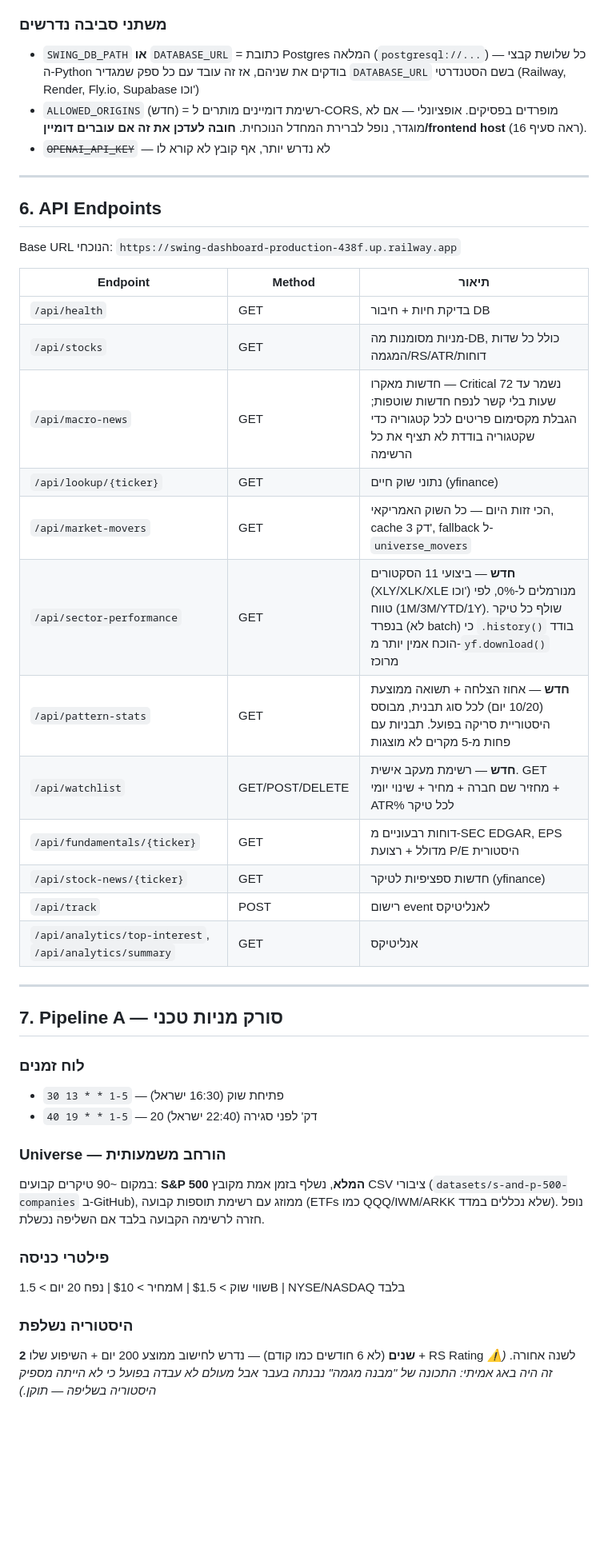
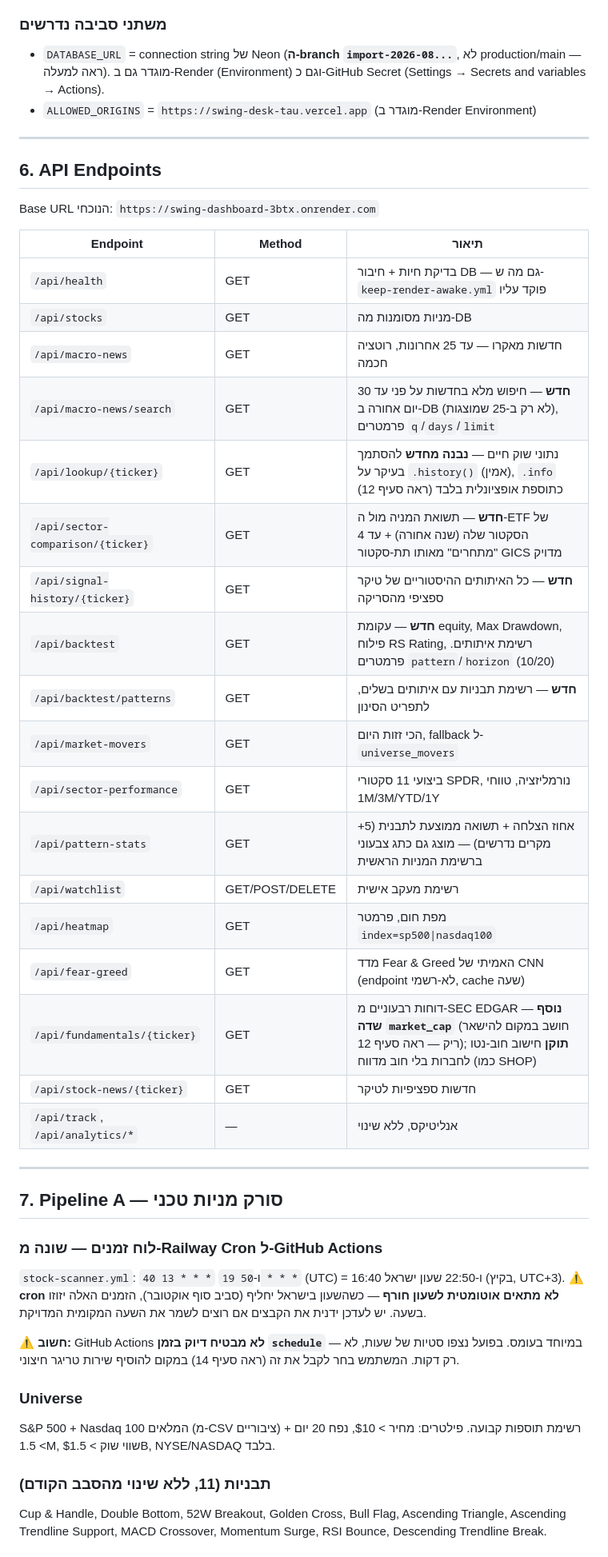
Before and after one commit to sabatonissim/swing-dashboard, a Markdown page: CLAUDE.md, the part around one of its changes. Shown at 80% size. Rendered like a GitHub page; blank space fills up the shorter version.

```diff
--- a/CLAUDE.md
+++ b/CLAUDE.md
@@ -105,44 +116,47 @@
 
 ### משתני סביבה נדרשים
-- `SWING_DB_PATH` **או** `DATABASE_URL` = כתובת Postgres המלאה (`postgresql://...`) — כל שלושת קבצי ה-Python בודקים את שניהם, אז זה עובד עם כל ספק שמגדיר `DATABASE_URL` בשם הסטנדרטי (Railway, Render, Fly.io, Supabase וכו')
-- `ALLOWED_ORIGINS` (חדש) = רשימת דומיינים מותרים ל-CORS, מופרדים בפסיקים. אופציונלי — אם לא מוגדר, נופל לברירת המחדל הנוכחית. **חובה לעדכן את זה אם עוברים דומיין/frontend host** (ראה סעיף 16).
-- ~~`OPENAI_API_KEY`~~ — לא נדרש יותר, אף קובץ לא קורא לו
+- `DATABASE_URL` = connection string של Neon (**ה-branch `import-2026-08...`**, לא production/main — ראה למעלה). מוגדר גם ב-Render (Environment) וגם כ-GitHub Secret (Settings → Secrets and variables → Actions).
+- `ALLOWED_ORIGINS` = `https://swing-desk-tau.vercel.app` (מוגדר ב-Render Environment)
 
 ---
 
 ## 6. API Endpoints
 
-Base URL הנוכחי: `https://swing-dashboard-production-438f.up.railway.app`
+Base URL הנוכחי: `https://swing-dashboard-3btx.onrender.com`
 
 | Endpoint | Method | תיאור |
 |---|---|---|
-| `/api/health` | GET | בדיקת חיות + חיבור DB |
-| `/api/stocks` | GET | מניות מסומנות מה-DB, כולל כל שדות המגמה/RS/ATR/דוחות |
-| `/api/macro-news` | GET | חדשות מאקרו — Critical נשמר עד 72 שעות בלי קשר לנפח חדשות שוטפות; הגבלת מקסימום פריטים לכל קטגוריה כדי שקטגוריה בודדת לא תציף את כל הרשימה |
-| `/api/lookup/{ticker}` | GET | נתוני שוק חיים (yfinance) |
-| `/api/market-movers` | GET | הכי זזות היום — כל השוק האמריקאי, cache 3 דק', fallback ל-`universe_movers` |
-| `/api/sector-performance` | GET | **חדש** — ביצועי 11 הסקטורים (XLY/XLK/XLE וכו') מנורמלים ל-0%, לפי טווח (1M/3M/YTD/1Y). שולף כל טיקר בנפרד (לא batch) כי `.history()` בודד הוכח אמין יותר מ-`yf.download()` מרוכז |
-| `/api/pattern-stats` | GET | **חדש** — אחוז הצלחה + תשואה ממוצעת (10/20 יום) לכל סוג תבנית, מבוסס היסטוריית סריקה בפועל. תבניות עם פחות מ-5 מקרים לא מוצגות |
-| `/api/watchlist` | GET/POST/DELETE | **חדש** — רשימת מעקב אישית. GET מחזיר שם חברה + מחיר + שינוי יומי + ATR% לכל טיקר |
-| `/api/fundamentals/{ticker}` | GET | דוחות רבעוניים מ-SEC EDGAR, EPS מדולל + רצועת P/E היסטורית |
-| `/api/stock-news/{ticker}` | GET | חדשות ספציפיות לטיקר (yfinance) |
-| `/api/track` | POST | רישום event לאנליטיקס |
-| `/api/analytics/top-interest`, `/api/analytics/summary` | GET | אנליטיקס |
+| `/api/health` | GET | בדיקת חיות + חיבור DB — גם מה ש-`keep-render-awake.yml` פוקד עליו |
+| `/api/stocks` | GET | מניות מסומנות מה-DB |
+| `/api/macro-news` | GET | חדשות מאקרו — עד 25 אחרונות, רוטציה חכמה |
+| `/api/macro-news/search` | GET | **חדש** — חיפוש מלא בחדשות על פני עד 30 יום אחורה ב-DB (לא רק ב-25 שמוצגות), פרמטרים `q`/`days`/`limit` |
+| `/api/lookup/{ticker}` | GET | נתוני שוק חיים — **נבנה מחדש** להסתמך בעיקר על `.history()` (אמין), `.info` כתוספת אופציונלית בלבד (ראה סעיף 12) |
+| `/api/sector-comparison/{ticker}` | GET | **חדש** — תשואת המניה מול ה-ETF של הסקטור שלה (שנה אחורה) + עד 4 "מתחרים" מאותו תת-סקטור GICS מדויק |
+| `/api/signal-history/{ticker}` | GET | **חדש** — כל האיתותים ההיסטוריים של טיקר ספציפי מהסריקה |
+| `/api/backtest` | GET | **חדש** — עקומת equity, Max Drawdown, פילוח RS Rating, רשימת איתותים. פרמטרים `pattern`/`horizon` (10/20) |
+| `/api/backtest/patterns` | GET | **חדש** — רשימת תבניות עם איתותים בשלים, לתפריט הסינון |
+| `/api/market-movers` | GET | הכי זזות היום, fallback ל-`universe_movers` |
+| `/api/sector-performance` | GET | ביצועי 11 סקטורי SPDR, נורמליזציה, טווחי 1M/3M/YTD/1Y |
+| `/api/pattern-stats` | GET | אחוז הצלחה + תשואה ממוצעת לתבנית (5+ מקרים נדרשים) — מוצג גם כתג צבעוני ברשימת המניות הראשית |
+| `/api/watchlist` | GET/POST/DELETE | רשימת מעקב אישית |
+| `/api/heatmap` | GET | מפת חום, פרמטר `index=sp500\|nasdaq100` |
+| `/api/fear-greed` | GET | מדד Fear & Greed האמיתי של CNN (endpoint לא-רשמי, cache שעה) |
+| `/api/fundamentals/{ticker}` | GET | דוחות רבעוניים מ-SEC EDGAR — **נוסף שדה `market_cap`** (חושב במקום להישאר ריק — ראה סעיף 12); **תוקן** חישוב חוב-נטו לחברות בלי חוב מדווח (כמו SHOP) |
+| `/api/stock-news/{ticker}` | GET | חדשות ספציפיות לטיקר |
+| `/api/track`, `/api/analytics/*` | — | אנליטיקס, ללא שינוי |
 
 ---
 
 ## 7. Pipeline A — סורק מניות טכני
 
-### לוח זמנים
-- `30 13 * * 1-5` — פתיחת שוק (16:30 ישראל)
-- `40 19 * * 1-5` — 20 דק' לפני סגירה (22:40 ישראל)
+### לוח זמנים — **שונה מ-Railway Cron ל-GitHub Actions**
+`stock-scanner.yml`: `40 13 * * *` ו-`50 19 * * *` (UTC) = 16:40 ו-22:50 שעון ישראל (בקיץ, UTC+3). ⚠️ **cron לא מתאים אוטומטית לשעון חורף** — כשהשעון בישראל יחליף (סביב סוף אוקטובר), הזמנים האלה יזוזו בשעה. יש לעדכן ידנית את הקבצים אם רוצים לשמר את השעה המקומית המדויקת.
 
-### Universe — **הורחב משמעותית**
-במקום ~90 טיקרים קבועים: **S&P 500 המלא**, נשלף בזמן אמת מקובץ CSV ציבורי (`datasets/s-and-p-500-companies` ב-GitHub), ממוזג עם רשימת תוספות קבועה (ETFs כמו QQQ/IWM/ARKK שלא נכללים במדד). נופל חזרה לרשימה הקבועה בלבד אם השליפה נכשלת.
+⚠️ **חשוב:** GitHub Actions **לא מבטיח דיוק בזמן `schedule`** — במיוחד בעומס. בפועל נצפו סטיות של שעות, לא רק דקות. המשתמש בחר לקבל את זה (ראה סעיף 14) במקום להוסיף שירות טריגר חיצוני.
 
-### פילטרי כניסה
-מחיר > $10 | נפח 20 יום > 1.5M | שווי שוק > $1.5B | NYSE/NASDAQ בלבד
+### Universe
+S&P 500 + Nasdaq 100 המלאים (מ-CSV ציבוריים) + רשימת תוספות קבועה. פילטרים: מחיר > $10, נפח 20 יום > 1.5M, שווי שוק > $1.5B, NYSE/NASDAQ בלבד.
 
-### היסטוריה נשלפת
-**2 שנים** (לא 6 חודשים כמו קודם) — נדרש לחישוב ממוצע 200 יום + השיפוע שלו + RS Rating לשנה אחורה. *(⚠️ זה היה באג אמיתי: התכונה של "מבנה מגמה" נבנתה בעבר אבל מעולם לא עבדה בפועל כי לא הייתה מספיק היסטוריה בשליפה — תוקן.)*
+### תבניות (11, ללא שינוי מהסבב הקודם)
+Cup & Handle, Double Bottom, 52W Breakout, Golden Cross, Bull Flag, Ascending Triangle, Ascending Trendline Support, MACD Crossover, Momentum Surge, RSI Bounce, Descending Trendline Break.
 
```
Also changed, not shown: other parts of CLAUDE.md (+147 -203 lines).
